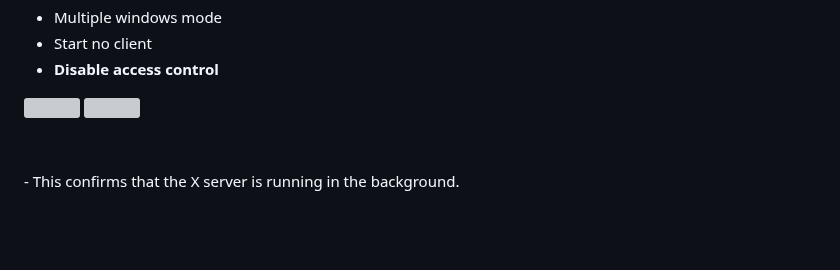
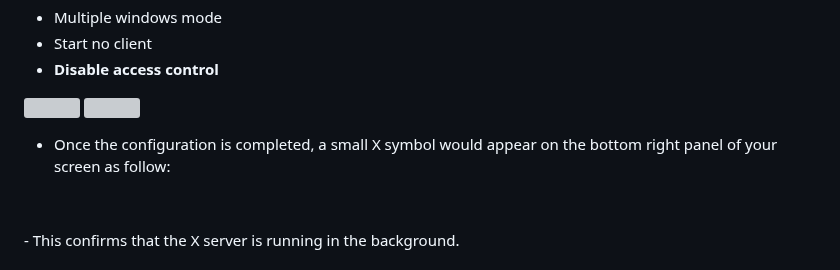
Before and after one commit to william-levine/COM3524-team-14, a Markdown page: README.md, the part around the change. GitHub-like rendering; blank space fills up the shorter version; grey boxes are pictures that could not be loaded.

```diff
--- a/README.md
+++ b/README.md
@@ -64,8 +64,10 @@ Set the default display settings as follow:
   <img src="https://github.com/user-attachments/assets/157322a4-18c8-460b-b2b7-773d6bc17a61" />
 </p>
   </br>
+
+- Once the configuration is completed, a small X symbol would appear on the bottom right panel of your screen as follow:
+
 <p align="center>
-- Once the configuration is completed, a small X symbol would appear on the bottom right panel of your screen as follow:
   <img src="https://github.com/user-attachments/assets/c56ef8b4-db6e-419e-8f5b-02251e338761" /> <br />
 </p>
 - This confirms that the X server is running in the background.
```
